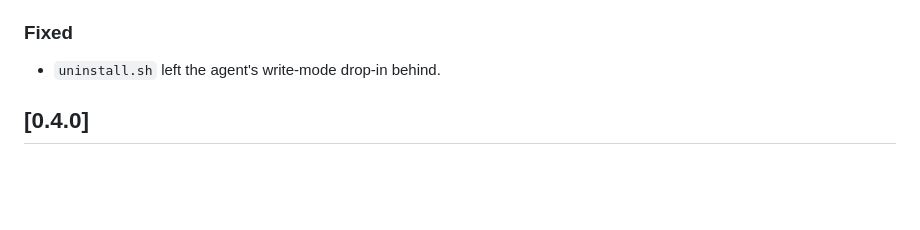
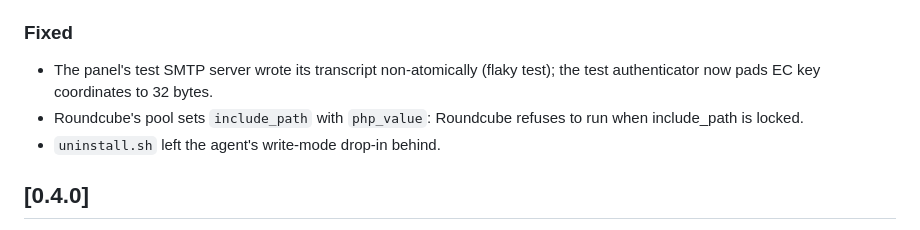
Before and after one commit to NimVor/nimvor, a Markdown page: CHANGELOG.md, the part around one of its changes. Drawn GitHub-style; blank space fills up the shorter version.

Commit message:
Changelog: hosting services, mail, webmail and RHEL support
Co-Authored-By: Claude Opus 5.5 <noreply@anthropic.com>
Claude-Session: https://claude.ai/code/session_01M78kEj4uCDmt2dAw6ahzAD

```diff
--- a/CHANGELOG.md
+++ b/CHANGELOG.md
@@ -71,4 +168,8 @@ until the agent runs with `allow_write_actions` (`install.sh --enable-writes`).
 ### Fixed
+- The panel's test SMTP server wrote its transcript non-atomically (flaky
+  test); the test authenticator now pads EC key coordinates to 32 bytes.
+- Roundcube's pool sets `include_path` with `php_value`: Roundcube refuses
+  to run when include_path is locked.
 - `uninstall.sh` left the agent's write-mode drop-in behind.
 
 ## [0.4.0]
```
Also changed, not shown: other parts of CHANGELOG.md (+97 -0 lines).
